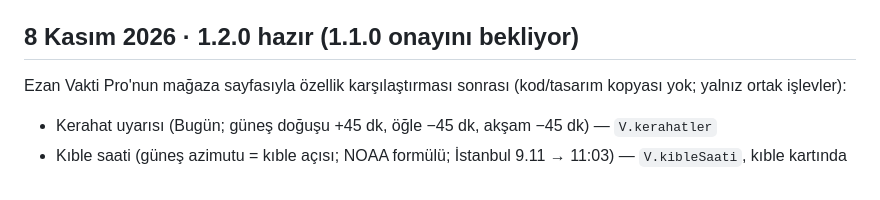
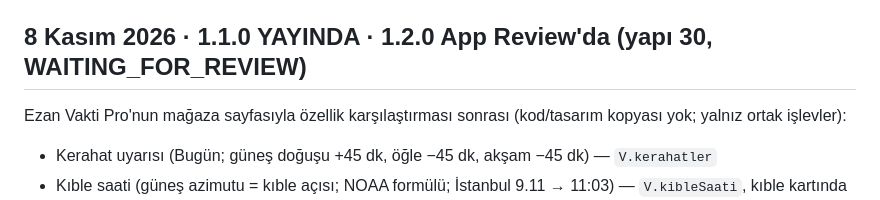
Before and after one commit to emreanduv/yasam-rehberi, a Markdown page: YAYIN-DURUMU.md, the part around the change. Rendered like a GitHub page.

Commit message:
Yayın durumu: 1.1.0 yayında, 1.2.0 incelemede
Co-Authored-By: Claude Opus 5.5 <noreply@anthropic.com>
Claude-Session: https://claude.ai/code/session_016DWJF69hduK6tBCpM8PYEF

```diff
--- a/YAYIN-DURUMU.md
+++ b/YAYIN-DURUMU.md
@@ -122,7 +122,7 @@
 - Android: 1.1.0 imzasız .aab `builds` dalında → Emre dönünce Mac'te `bash imzala.sh` → Play kapalı test.
 - Diyanet aksi bir karar verirse: `KURAN = false` → 1.1.1 (veri dosyaları paketten otomatik çıkar).
 
-## 8 Kasım 2026 · 1.2.0 hazır (1.1.0 onayını bekliyor)
+## 8 Kasım 2026 · 1.1.0 YAYINDA · 1.2.0 App Review'da (yapı 30, WAITING_FOR_REVIEW)
 Ezan Vakti Pro'nun mağaza sayfasıyla özellik karşılaştırması sonrası (kod/tasarım kopyası yok; yalnız ortak işlevler):
 - Kerahat uyarısı (Bugün; güneş doğuşu +45 dk, öğle −45 dk, akşam −45 dk) — `V.kerahatler`
 - Kıble saati (güneş azimutu = kıble açısı; NOAA formülü; İstanbul 9.11 → 11:03) — `V.kibleSaati`, kıble kartında
```
